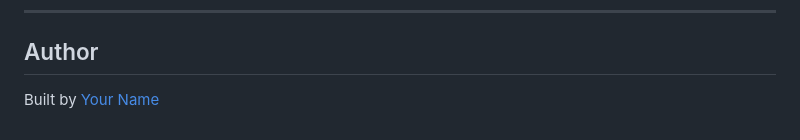
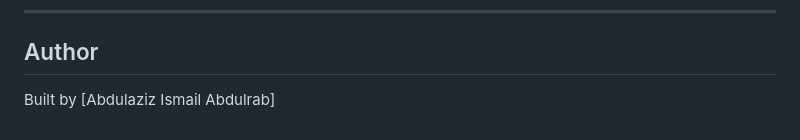
Before and after one commit to abdulazizcv/Smart-CV-Analyzer, a Markdown page: README.md, the part around one of its changes. GitHub-like rendering.

```diff
--- a/README.md
+++ b/README.md
@@ -179,4 +191,4 @@ MIT License — feel free to use, modify, and distribute.
 
 ## Author
 
-Built by [Your Name](https://github.com/your-username)
+Built by [Abdulaziz Ismail Abdulrab]
```
Also changed, not shown: other parts of README.md (+13 -1 lines).
